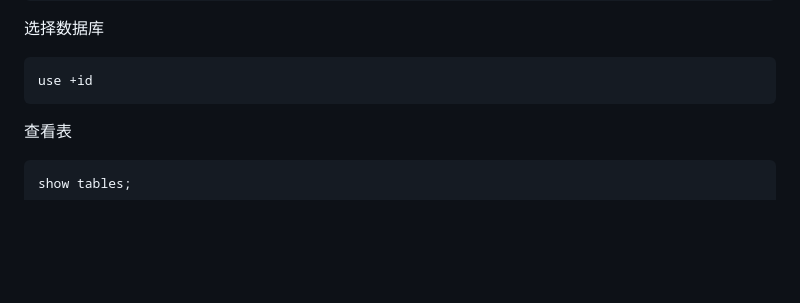
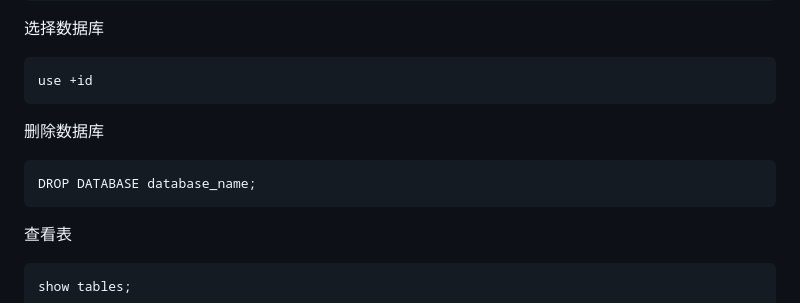
Before and after one commit to wiairden/django-, a Markdown page: README.md, the part around the change. Rendered like a GitHub page; blank space fills up the shorter version.

````diff
--- a/README.md
+++ b/README.md
@@ -44,7 +44,10 @@ show databases;
 ```
 use +id
 ```
-
+删除数据库
+```
+DROP DATABASE database_name;
+```
 查看表
 ```
 show tables;
````
